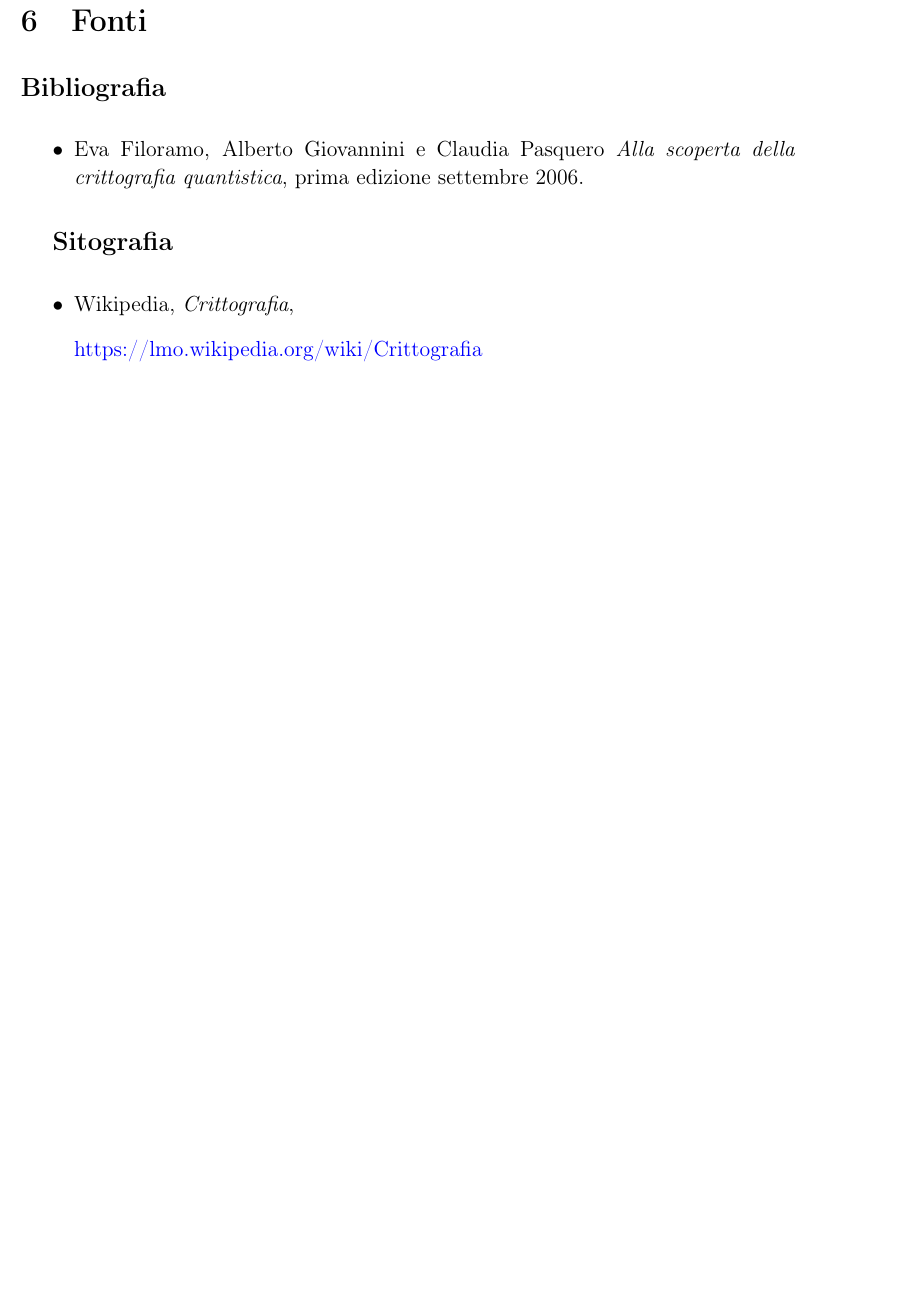
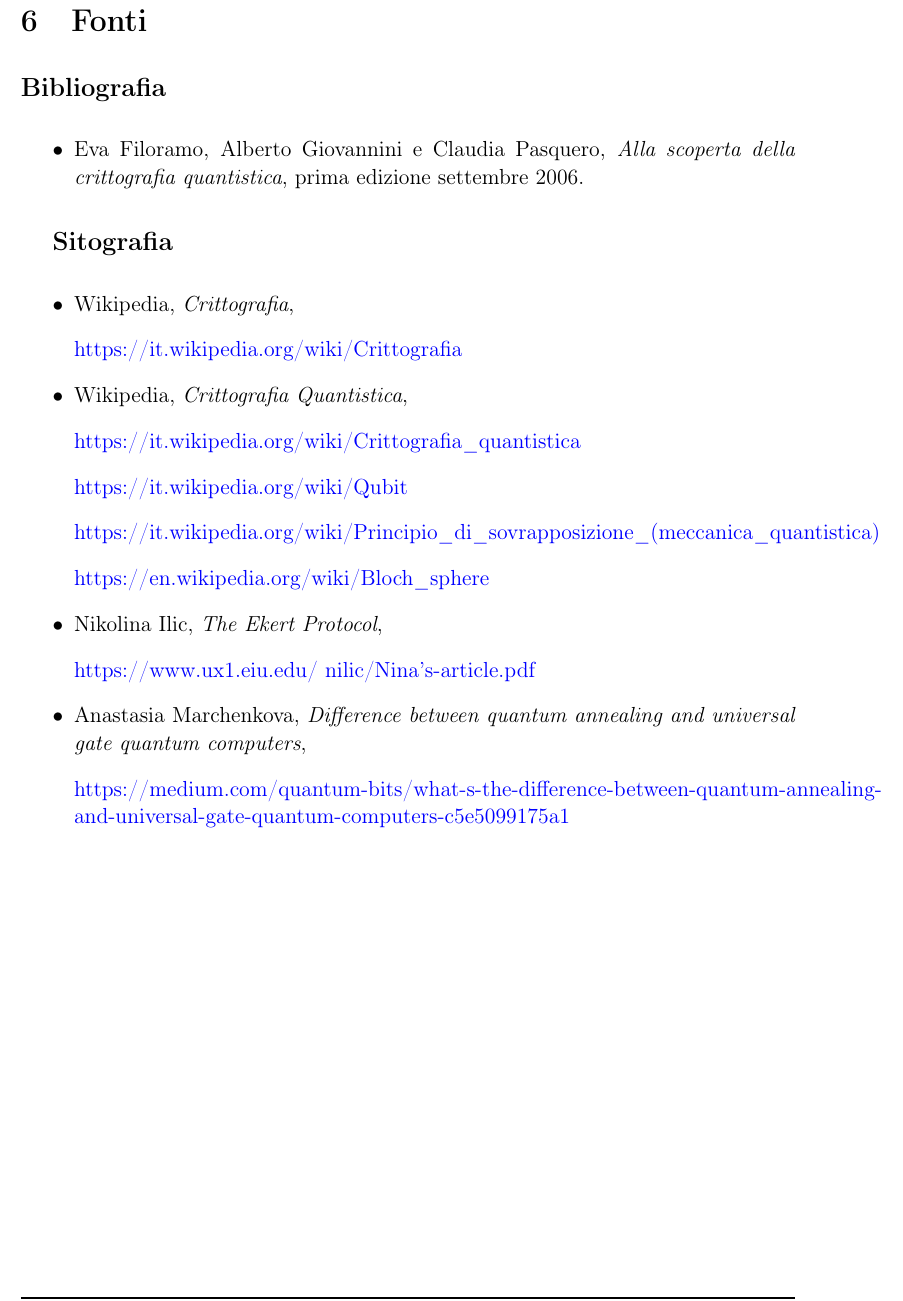
Before and after one commit to RakuJa/tema-storia-crittografia, a LaTeX document (crittografia classica e quantistica.tex): part of page 9 of 9, cut so that both start at the same text, the shorter picture padded with empty space. Compiled offline with pdfLaTeX; a LaTeX package or settings file that is missing is left out.

Commit message:
Add sitography

```diff
--- a/crittografia classica e quantistica.tex
+++ b/crittografia classica e quantistica.tex
@@ -247,12 +247,21 @@ Le sfide che questo nuovo approccio alla crittografia deve superare sono diverse
 
 {\large \textbf{Bibliografia}\par}
 \begin{itemize}
-    \item Eva Filoramo, Alberto Giovannini e Claudia Pasquero \textit{Alla scoperta della crittografia quantistica}, prima edizione settembre 2006.
+    \item Eva Filoramo, Alberto Giovannini e Claudia Pasquero, \textit{Alla scoperta della crittografia quantistica}, prima edizione settembre 2006.
 \end{itemize}
 
 {\large \textbf{Sitografia}\par}
 \begin{itemize}
     \item Wikipedia, \textit{Crittografia},
-    \item[] \href{https://lmo.wikipedia.org/wiki/Crittografia}{https://lmo.wikipedia.org/wiki/Crittografia}
+    \item[] \href{https://it.wikipedia.org/wiki/Crittografia}{https://it.wikipedia.org/wiki/Crittografia}
+    \item Wikipedia, \textit{Crittografia Quantistica},
+    \item[] \href{https://it.wikipedia.org/wiki/Crittografia\_quantistica}{https://it.wikipedia.org/wiki/Crittografia\_quantistica}
+    \item[] \href{https://it.wikipedia.org/wiki/Qubit}{https://it.wikipedia.org/wiki/Qubit}
+    \item[] \href{https://it.wikipedia.org/wiki/Principio\_di\_sovrapposizione\_(meccanica\_quantistica)}{https://it.wikipedia.org/wiki/Principio\_di\_sovrapposizione\_(meccanica\_quantistica)}
+    \item[] \href{https://en.wikipedia.org/wiki/Bloch\_sphere}{https://en.wikipedia.org/wiki/Bloch\_sphere}
+    \item Nikolina  Ilic, \textit{The Ekert Protocol},
+    \item[] \href{https://www.ux1.eiu.edu/~nilic/Nina's-article.pdf}{https://www.ux1.eiu.edu/~nilic/Nina's-article.pdf}
+    \item Anastasia Marchenkova, \textit{Difference between quantum annealing and universal gate quantum computers},
+    \item[] \href{https://medium.com/quantum-bits/what-s-the-difference-between-quantum-annealing-and-universal-gate-quantum-computers-c5e5099175a1}{https://medium.com/quantum-bits/what-s-the-difference-between-quantum-annealing-and-universal-gate-quantum-computers-c5e5099175a1}
 \end{itemize}
 \end{document}
```
